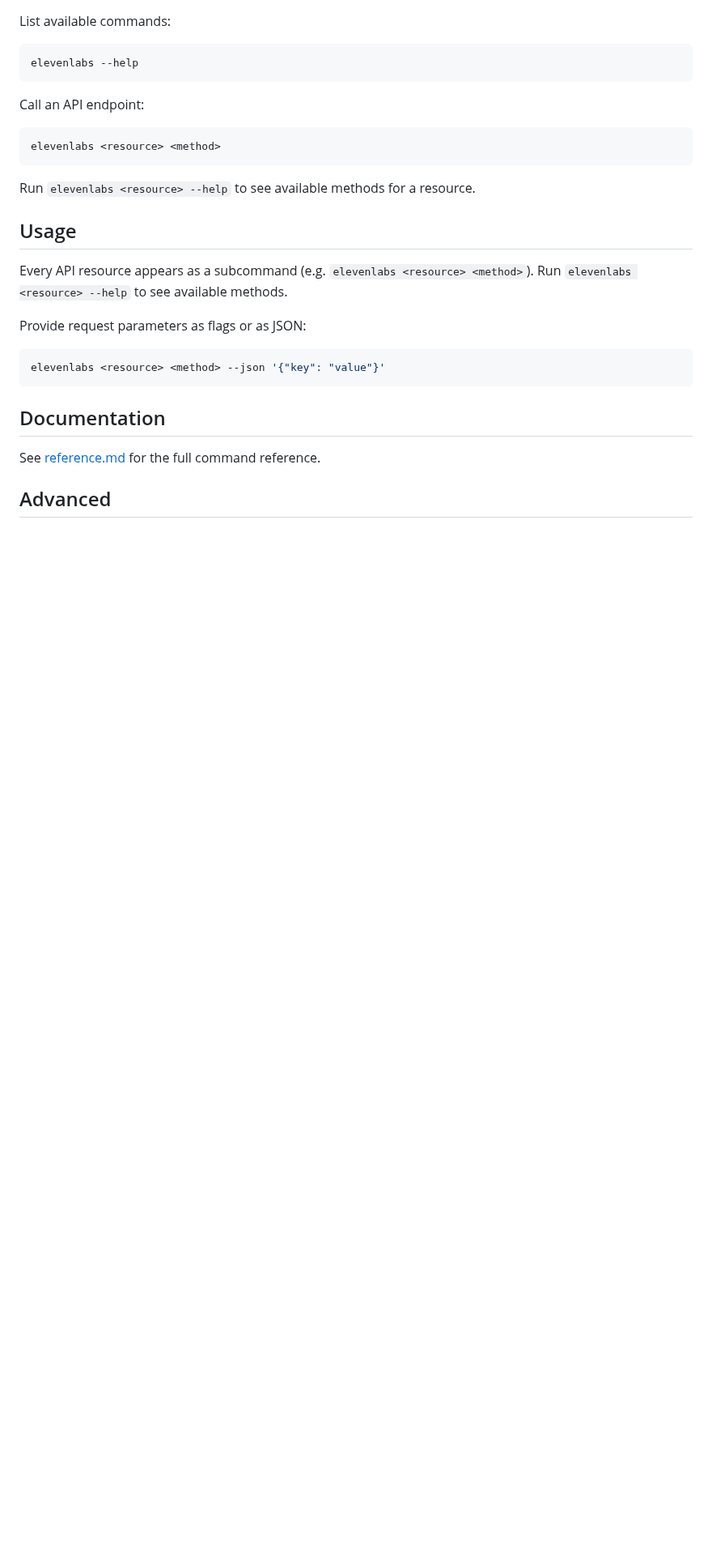
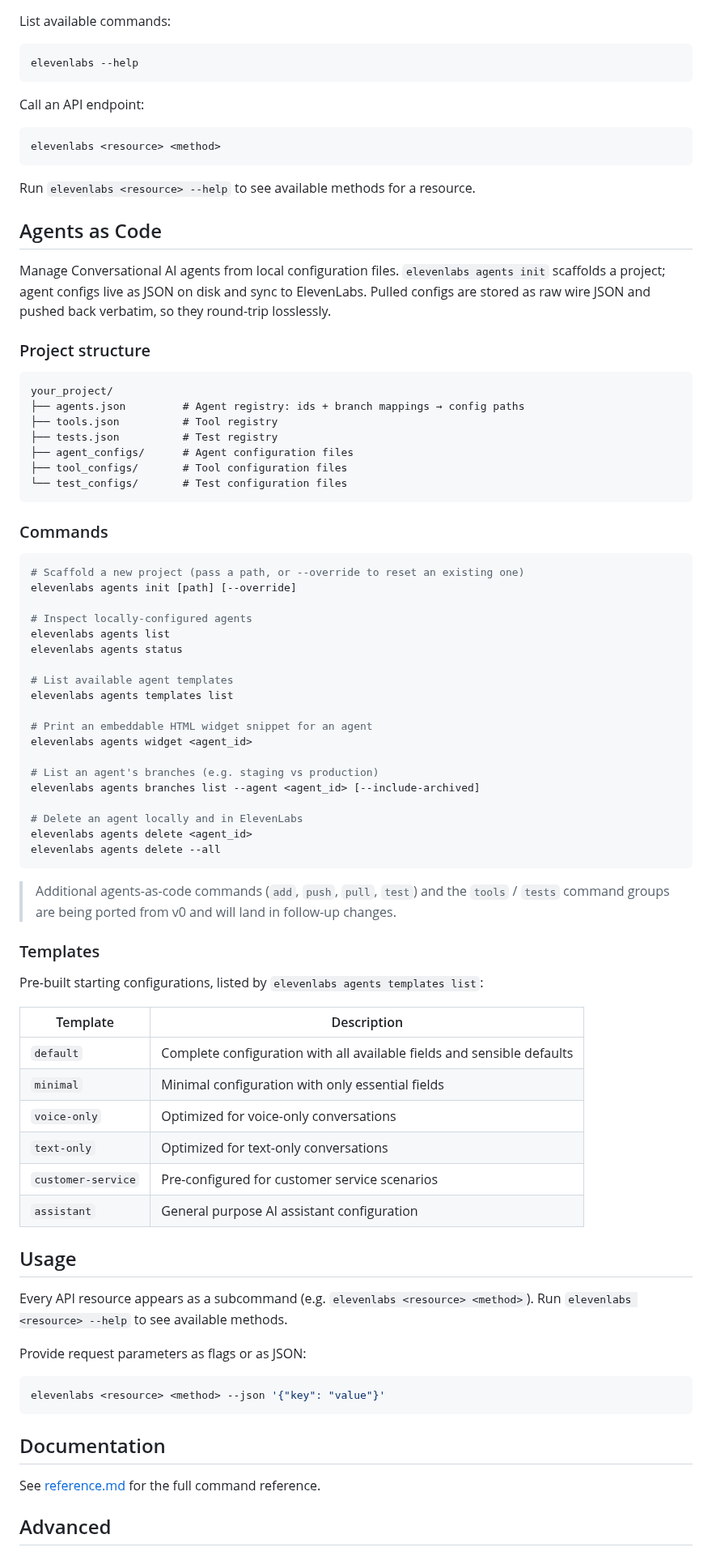
Before and after one commit to elevenlabs/cli, a Markdown page: README.md, the part around one of its changes. Shown at 81% size. Drawn GitHub-style; blank space fills up the shorter version.

Commit message:
docs: port agents-as-code README sections + cover image from v0
- Retitle README to "ElevenLabs CLI — Agents as Code" and add the v0
  hero image (assets/Cover.png, byte-identical to v0).
- Add an "Agents as Code" section documenting the commands shipped in
  this PR (init/list/status/delete/widget/branches list/templates list),
  the project structure, and the template catalog.
- Protect README.md and assets/ in .fernignore so `fern generate` (which
  emits a default README) does not overwrite the hand-maintained one.

Co-Authored-By: Claude Opus 4.8 (1M context) <noreply@anthropic.com>

````diff
--- a/README.md
+++ b/README.md
@@ -57,6 +65,61 @@ elevenlabs <resource> <method>
 ```
 
 Run `elevenlabs <resource> --help` to see available methods for a resource.
+
+## Agents as Code
+
+Manage Conversational AI agents from local configuration files. `elevenlabs agents init` scaffolds a project; agent configs live as JSON on disk and sync to ElevenLabs. Pulled configs are stored as raw wire JSON and pushed back verbatim, so they round-trip losslessly.
+
+### Project structure
+
+```
+your_project/
+├── agents.json         # Agent registry: ids + branch mappings → config paths
+├── tools.json          # Tool registry
+├── tests.json          # Test registry
+├── agent_configs/      # Agent configuration files
+├── tool_configs/       # Tool configuration files
+└── test_configs/       # Test configuration files
+```
+
+### Commands
+
+```bash
+# Scaffold a new project (pass a path, or --override to reset an existing one)
+elevenlabs agents init [path] [--override]
+
+# Inspect locally-configured agents
+elevenlabs agents list
+elevenlabs agents status
+
+# List available agent templates
+elevenlabs agents templates list
+
+# Print an embeddable HTML widget snippet for an agent
+elevenlabs agents widget <agent_id>
+
+# List an agent's branches (e.g. staging vs production)
+elevenlabs agents branches list --agent <agent_id> [--include-archived]
+
+# Delete an agent locally and in ElevenLabs
+elevenlabs agents delete <agent_id>
+elevenlabs agents delete --all
+```
+
+> Additional agents-as-code commands (`add`, `push`, `pull`, `test`) and the `tools` / `tests` command groups are being ported from v0 and will land in follow-up changes.
+
+### Templates
+
+Pre-built starting configurations, listed by `elevenlabs agents templates list`:
+
+| Template | Description |
+|----------|-------------|
+| `default` | Complete configuration with all available fields and sensible defaults |
+| `minimal` | Minimal configuration with only essential fields |
+| `voice-only` | Optimized for voice-only conversations |
+| `text-only` | Optimized for text-only conversations |
+| `customer-service` | Pre-configured for customer service scenarios |
+| `assistant` | General purpose AI assistant configuration |
 
 ## Usage
 
````
Also changed, not shown: other parts of README.md (+10 -2 lines), assets/Cover.png (added), 1 other file.
